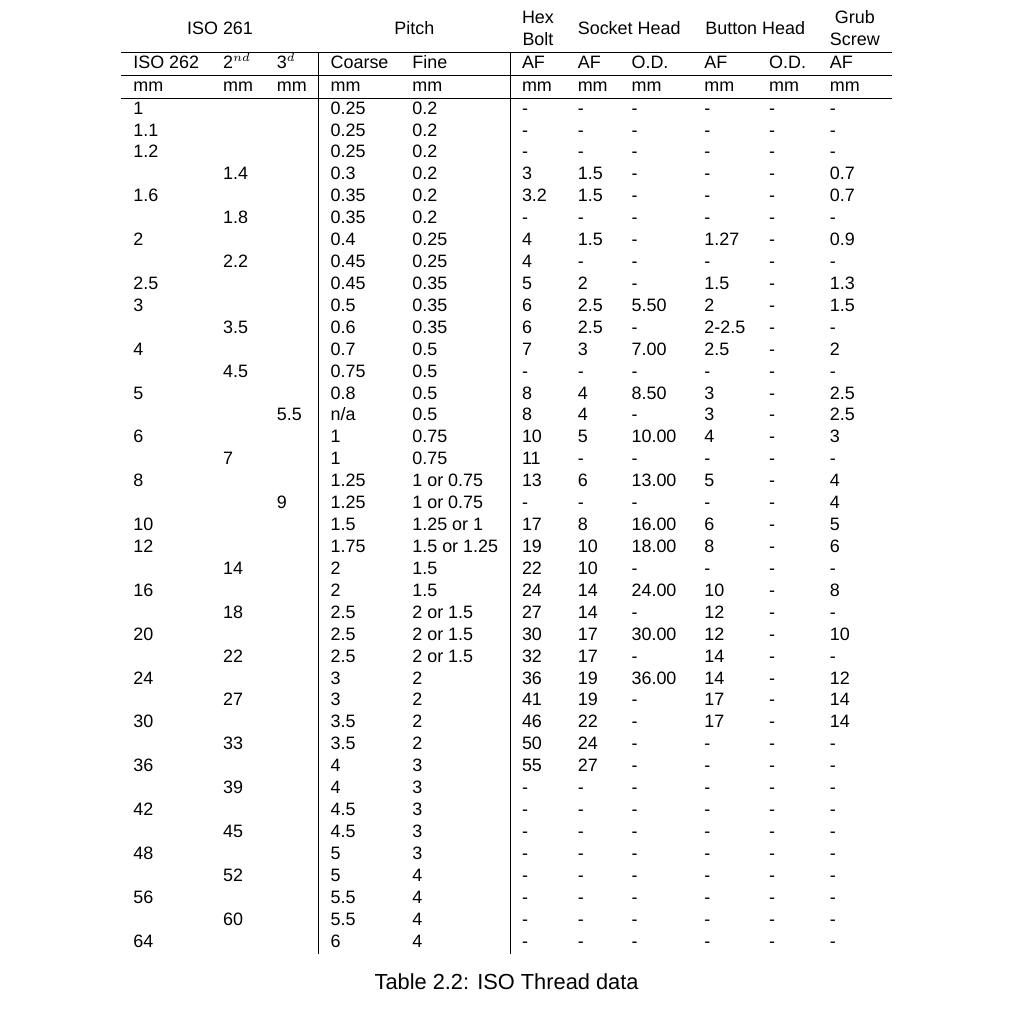
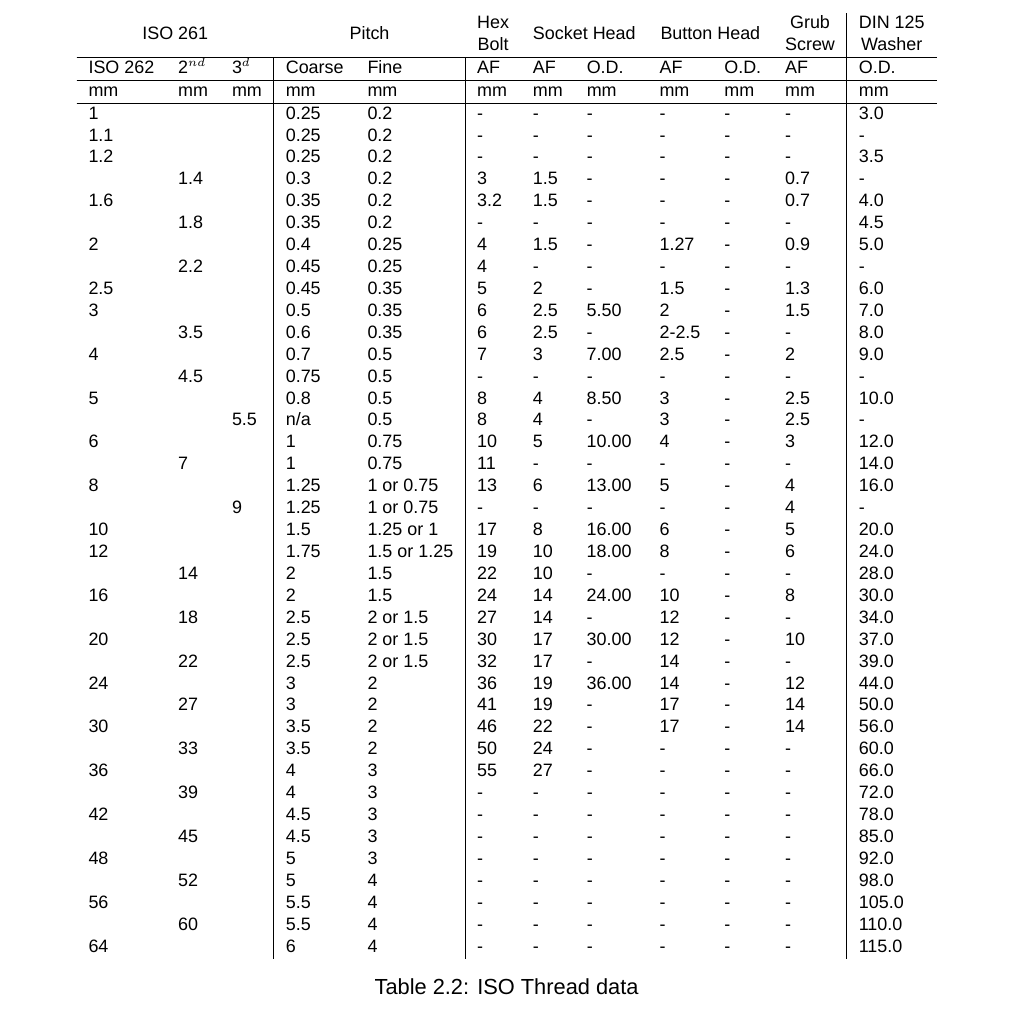
Before and after one commit to rasilon/EngineeringNotebook, a LaTeX thesis (notebook.tex, which reads chapters/threads.tex): part of page 10 of 23, cut so that both start at the same text. Compiled offline with XeLaTeX; a missing font is replaced by an installed copy or a similar font.

Commit message:
Add washer sizes

```diff
--- a/chapters/threads.tex
+++ b/chapters/threads.tex
@@ -6,13 +6,14 @@ blah
 
 \begin{table}[h!]
     \footnotesize
-\begin{longtable}{lll|ll|llllll}
+\begin{longtable}{lll|ll|llllll|l}
 	\multicolumn{3}{c}{ISO 261}
     &\multicolumn{2}{c}{Pitch}
     &\specialcell{Hex\\Bolt}
     &\multicolumn{2}{c}{Socket Head}
     &\multicolumn{2}{c}{Button Head}
     &\specialcell{Grub\\Screw}
+    &\specialcell{DIN 125\\Washer}
     \\
 \hline
 	ISO 262
@@ -26,6 +27,7 @@ blah
     & AF % Button head
     & O.D.
     & AF % Grub screw
+    & O.D. % Washers
     \\
 \hline
 	mm
@@ -39,48 +41,49 @@ blah
     &mm
     &mm
     &mm
+    &mm
     \\
 \hline
-%                                        Cap
-    1   &    &    &0.25 &0.2        &-   &-      &-      &-      &- &-    \\
-    1.1 &    &    &0.25 &0.2        &-   &-      &-      &-      &- &-    \\
-    1.2 &    &    &0.25 &0.2        &-   &-      &-      &-      &- &-    \\
-        &1.4 &    &0.3  &0.2        &3   &1.5    &-      &-      &- &0.7  \\
-    1.6 &    &    &0.35 &0.2        &3.2 &1.5    &-      &-      &- &0.7  \\
-        &1.8 &    &0.35 &0.2        &-   &-      &-      &-      &- &-    \\
-    2   &    &    &0.4  &0.25       &4   &1.5    &-      &1.27   &- &0.9  \\
-        &2.2 &    &0.45 &0.25       &4   &-      &-      &-      &- &-    \\
-    2.5 &    &    &0.45 &0.35       &5   &2      &-      &1.5    &- &1.3  \\
-    3   &    &    &0.5  &0.35       &6   &2.5    &5.50   &2      &- &1.5  \\
-        &3.5 &    &0.6  &0.35       &6   &2.5    &-      &2-2.5  &- &-    \\
-    4   &    &    &0.7  &0.5        &7   &3      &7.00   &2.5    &- &2    \\
-        &4.5 &    &0.75 &0.5        &-   &-      &-      &-      &- &-    \\
-    5   &    &    &0.8  &0.5        &8   &4      &8.50   &3      &- &2.5  \\
-        &    &5.5 &n/a  &0.5        &8   &4      &-      &3      &- &2.5  \\
-    6   &    &    &1    &0.75       &10  &5      &10.00  &4      &- &3    \\
-        &7   &    &1    &0.75       &11  &-      &-      &-      &- &-    \\
-    8   &    &    &1.25 &1 or 0.75  &13  &6      &13.00  &5      &- &4    \\
-        &    &9   &1.25 &1 or 0.75  &-   &-      &-      &-      &- &4    \\
-    10  &    &    &1.5  &1.25 or 1  &17  &8      &16.00  &6      &- &5    \\
-    12  &    &    &1.75 &1.5 or 1.25&19  &10     &18.00  &8      &- &6    \\
-        &14  &    &2    &1.5        &22  &10     &-      &-      &- &-    \\
-    16  &    &    &2    &1.5        &24  &14     &24.00  &10     &- &8    \\
-        &18  &    &2.5  &2 or 1.5   &27  &14     &-      &12     &- &-    \\
-    20  &    &    &2.5  &2 or 1.5   &30  &17     &30.00  &12     &- &10   \\
-        &22  &    &2.5  &2 or 1.5   &32  &17     &-      &14     &- &-    \\
-    24  &    &    &3    &2          &36  &19     &36.00  &14     &- &12   \\
-        &27  &    &3    &2          &41  &19     &-      &17     &- &14   \\
-    30  &    &    &3.5  &2          &46  &22     &-      &17     &- &14   \\
-        &33  &    &3.5  &2          &50  &24     &-      &-      &- &-    \\
-    36  &    &    &4    &3          &55  &27     &-      &-      &- &-    \\
-        &39  &    &4    &3          &-   &-      &-      &-      &- &-    \\
-    42  &    &    &4.5  &3          &-   &-      &-      &-      &- &-    \\
-        &45  &    &4.5  &3          &-   &-      &-      &-      &- &-    \\
-    48  &    &    &5    &3          &-   &-      &-      &-      &- &-    \\
-        &52  &    &5    &4          &-   &-      &-      &-      &- &-    \\
-    56  &    &    &5.5  &4          &-   &-      &-      &-      &- &-    \\
-        &60  &    &5.5  &4          &-   &-      &-      &-      &- &-    \\
-    64  &    &    &6    &4          &-   &-      &-      &-      &- &-    \\
+%                                        Cap                              Washer
+    1   &    &    &0.25 &0.2        &-   &-      &-      &-      &- &-    &3.0   \\
+    1.1 &    &    &0.25 &0.2        &-   &-      &-      &-      &- &-    &-     \\
+    1.2 &    &    &0.25 &0.2        &-   &-      &-      &-      &- &-    &3.5   \\
+        &1.4 &    &0.3  &0.2        &3   &1.5    &-      &-      &- &0.7  &-     \\
+    1.6 &    &    &0.35 &0.2        &3.2 &1.5    &-      &-      &- &0.7  &4.0   \\
+        &1.8 &    &0.35 &0.2        &-   &-      &-      &-      &- &-    &4.5   \\
+    2   &    &    &0.4  &0.25       &4   &1.5    &-      &1.27   &- &0.9  &5.0   \\
+        &2.2 &    &0.45 &0.25       &4   &-      &-      &-      &- &-    &-     \\
+    2.5 &    &    &0.45 &0.35       &5   &2      &-      &1.5    &- &1.3  &6.0   \\
+    3   &    &    &0.5  &0.35       &6   &2.5    &5.50   &2      &- &1.5  &7.0   \\
+        &3.5 &    &0.6  &0.35       &6   &2.5    &-      &2-2.5  &- &-    &8.0   \\
+    4   &    &    &0.7  &0.5        &7   &3      &7.00   &2.5    &- &2    &9.0   \\
+        &4.5 &    &0.75 &0.5        &-   &-      &-      &-      &- &-    &-     \\
+    5   &    &    &0.8  &0.5        &8   &4      &8.50   &3      &- &2.5  &10.0  \\
+        &    &5.5 &n/a  &0.5        &8   &4      &-      &3      &- &2.5  &-     \\
+    6   &    &    &1    &0.75       &10  &5      &10.00  &4      &- &3    &12.0  \\
+        &7   &    &1    &0.75       &11  &-      &-      &-      &- &-    &14.0  \\
+    8   &    &    &1.25 &1 or 0.75  &13  &6      &13.00  &5      &- &4    &16.0  \\
+        &    &9   &1.25 &1 or 0.75  &-   &-      &-      &-      &- &4    &-     \\
+    10  &    &    &1.5  &1.25 or 1  &17  &8      &16.00  &6      &- &5    &20.0  \\
+    12  &    &    &1.75 &1.5 or 1.25&19  &10     &18.00  &8      &- &6    &24.0  \\
+        &14  &    &2    &1.5        &22  &10     &-      &-      &- &-    &28.0  \\
+    16  &    &    &2    &1.5        &24  &14     &24.00  &10     &- &8    &30.0  \\
+        &18  &    &2.5  &2 or 1.5   &27  &14     &-      &12     &- &-    &34.0  \\
+    20  &    &    &2.5  &2 or 1.5   &30  &17     &30.00  &12     &- &10   &37.0  \\
+        &22  &    &2.5  &2 or 1.5   &32  &17     &-      &14     &- &-    &39.0  \\
+    24  &    &    &3    &2          &36  &19     &36.00  &14     &- &12   &44.0  \\
+        &27  &    &3    &2          &41  &19     &-      &17     &- &14   &50.0  \\
+    30  &    &    &3.5  &2          &46  &22     &-      &17     &- &14   &56.0  \\
+        &33  &    &3.5  &2          &50  &24     &-      &-      &- &-    &60.0  \\
+    36  &    &    &4    &3          &55  &27     &-      &-      &- &-    &66.0  \\
+        &39  &    &4    &3          &-   &-      &-      &-      &- &-    &72.0  \\
+    42  &    &    &4.5  &3          &-   &-      &-      &-      &- &-    &78.0  \\
+        &45  &    &4.5  &3          &-   &-      &-      &-      &- &-    &85.0  \\
+    48  &    &    &5    &3          &-   &-      &-      &-      &- &-    &92.0  \\
+        &52  &    &5    &4          &-   &-      &-      &-      &- &-    &98.0  \\
+    56  &    &    &5.5  &4          &-   &-      &-      &-      &- &-    &105.0 \\
+        &60  &    &5.5  &4          &-   &-      &-      &-      &- &-    &110.0 \\
+    64  &    &    &6    &4          &-   &-      &-      &-      &- &-    &115.0 \\
 \end{longtable}
 \caption{ISO Thread data}
 \end{table}
```
